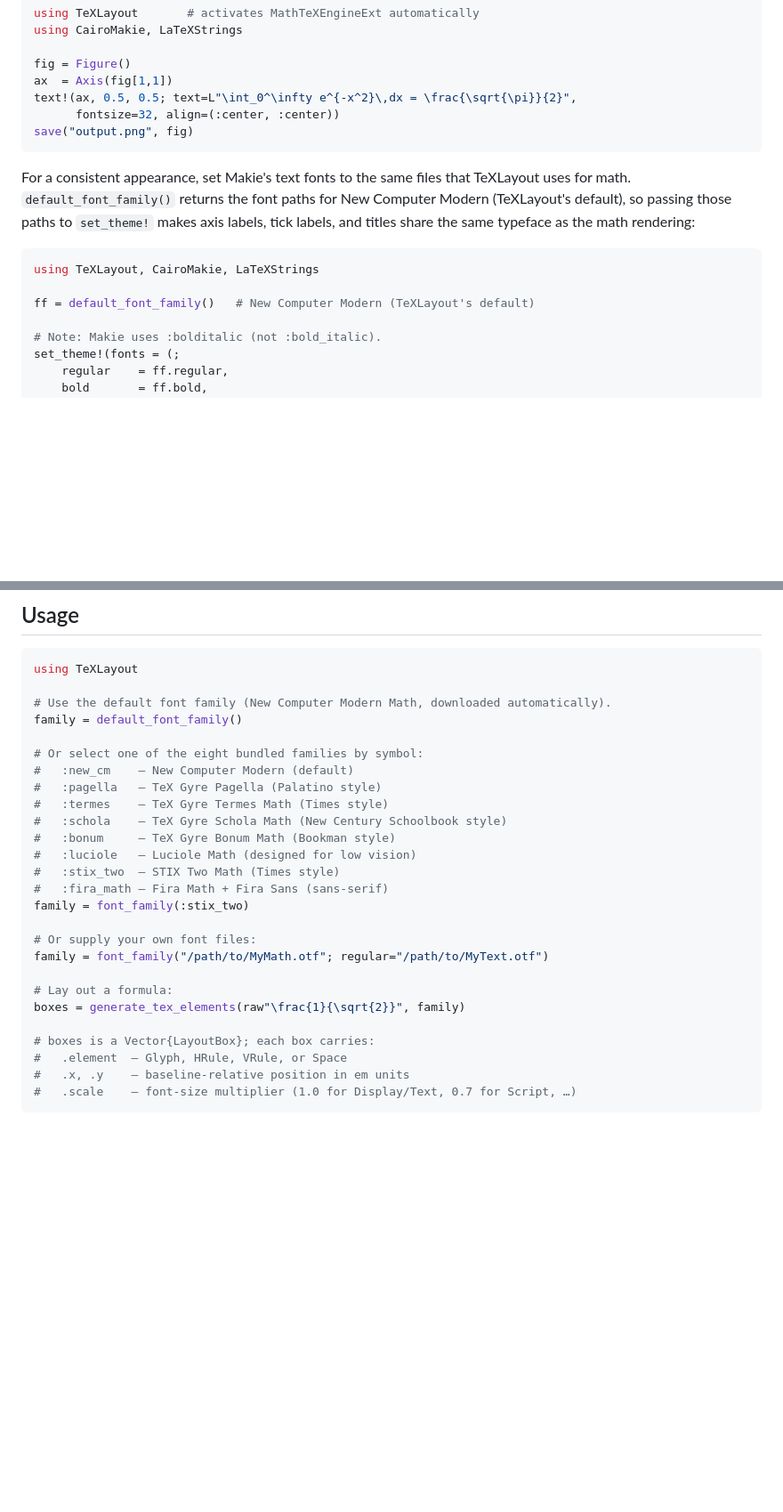
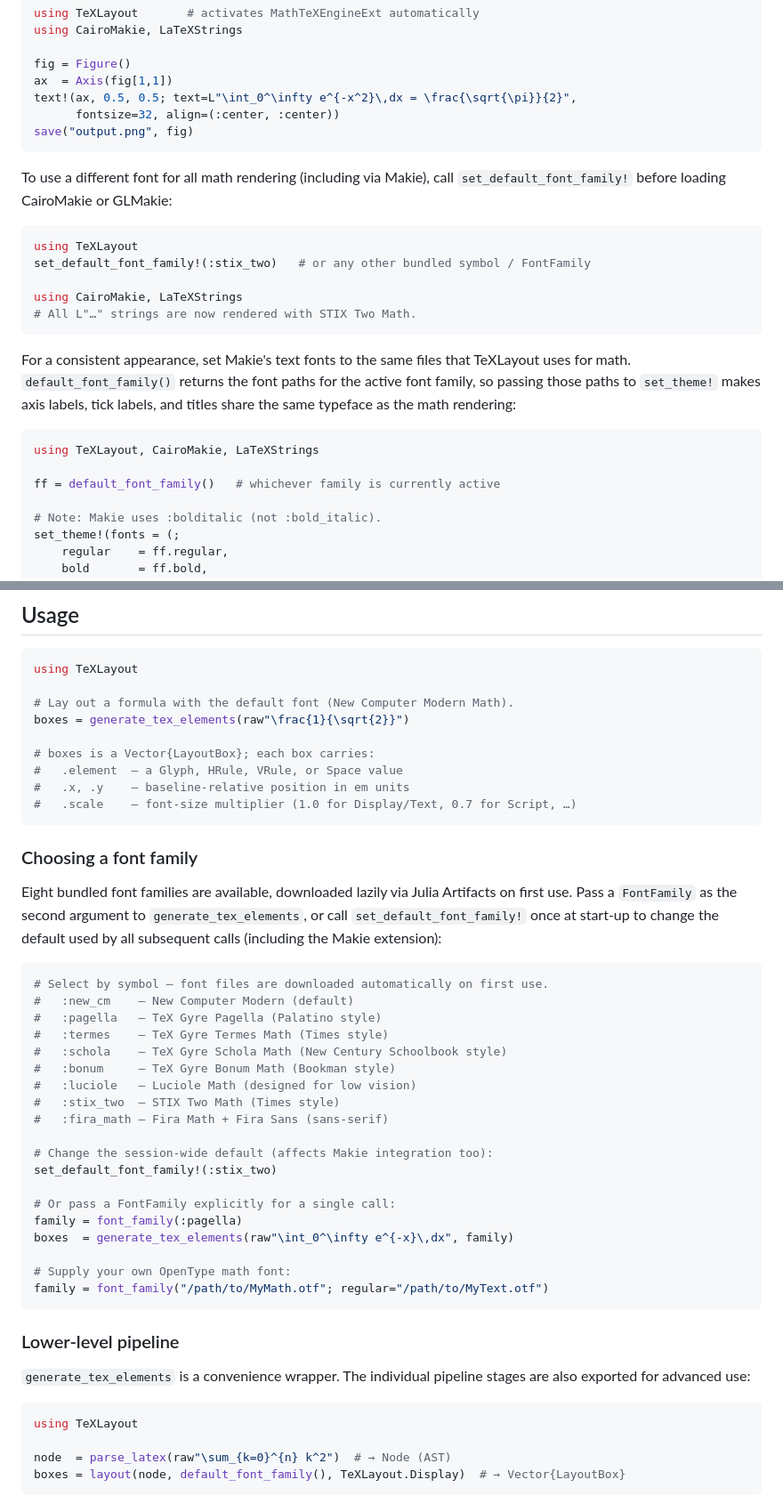
Before and after one commit to dawbarton/TeXLayout.jl, a Markdown page: README.md, 2 parts joined by grey strips. Shown at 89% size. GitHub-like rendering; blank space fills up the shorter version.

Commit message:
Update README with current API and set_default_font_family! docs
- Add API reference table listing all 14 exported names with brief descriptions.
- Document set_default_font_family! with examples (symbol, FontFamily, OTF path).
- Add Makie integration snippet showing how to switch fonts session-wide before
  loading CairoMakie/GLMakie.
- Split Usage into 'Choosing a font family' and 'Lower-level pipeline' subsections.
- Generalise set_theme! example comment to 'whichever family is currently active'
  rather than hard-coding New Computer Modern.

Co-Authored-By: Claude Sonnet 4.6 <noreply@anthropic.com>

````diff
--- a/README.md
+++ b/README.md
@@ -52,16 +52,26 @@ text!(ax, 0.5, 0.5; text=L"\int_0^\infty e^{-x^2}\,dx = \frac{\sqrt{\pi}}{2}",
 save("output.png", fig)
 ```
 
+To use a different font for all math rendering (including via Makie), call
+`set_default_font_family!` before loading CairoMakie or GLMakie:
+
+```julia
+using TeXLayout
+set_default_font_family!(:stix_two)   # or any other bundled symbol / FontFamily
+
+using CairoMakie, LaTeXStrings
+# All L"…" strings are now rendered with STIX Two Math.
+```
+
 For a consistent appearance, set Makie's text fonts to the same files that
 TeXLayout uses for math.  `default_font_family()` returns the font paths for
-New Computer Modern (TeXLayout's default), so passing those paths to
-`set_theme!` makes axis labels, tick labels, and titles share the same
-typeface as the math rendering:
+the active font family, so passing those paths to `set_theme!` makes axis
+labels, tick labels, and titles share the same typeface as the math rendering:
 
 ```julia
 using TeXLayout, CairoMakie, LaTeXStrings
 
-ff = default_font_family()   # New Computer Modern (TeXLayout's default)
+ff = default_font_family()   # whichever family is currently active
 
 # Note: Makie uses :bolditalic (not :bold_italic).
 set_theme!(fonts = (;
@@ -93,10 +103,24 @@ save("output.png", fig)
 ```julia
 using TeXLayout
 
-# Use the default font family (New Computer Modern Math, downloaded automatically).
-family = default_font_family()
+# Lay out a formula with the default font (New Computer Modern Math).
+boxes = generate_tex_elements(raw"\frac{1}{\sqrt{2}}")
 
-# Or select one of the eight bundled families by symbol:
+# boxes is a Vector{LayoutBox}; each box carries:
+#   .element  — a Glyph, HRule, VRule, or Space value
+#   .x, .y    — baseline-relative position in em units
+#   .scale    — font-size multiplier (1.0 for Display/Text, 0.7 for Script, …)
+```
+
+### Choosing a font family
+
+Eight bundled font families are available, downloaded lazily via Julia Artifacts
+on first use.  Pass a `FontFamily` as the second argument to `generate_tex_elements`,
+or call `set_default_font_family!` once at start-up to change the default used by
+all subsequent calls (including the Makie extension):
+
+```julia
+# Select by symbol — font files are downloaded automatically on first use.
 #   :new_cm    — New Computer Modern (default)
 #   :pagella   — TeX Gyre Pagella (Palatino style)
 #   :termes    — TeX Gyre Termes Math (Times style)
@@ -105,16 +129,26 @@ family = default_font_family()
 #   :luciole   — Luciole Math (designed for low vision)
 #   :stix_two  — STIX Two Math (Times style)
 #   :fira_math — Fira Math + Fira Sans (sans-serif)
-family = font_family(:stix_two)
 
-# Or supply your own font files:
+# Change the session-wide default (affects Makie integration too):
+set_default_font_family!(:stix_two)
+
+# Or pass a FontFamily explicitly for a single call:
+family = font_family(:pagella)
+boxes  = generate_tex_elements(raw"\int_0^\infty e^{-x}\,dx", family)
+
+# Supply your own OpenType math font:
 family = font_family("/path/to/MyMath.otf"; regular="/path/to/MyText.otf")
+```
 
-# Lay out a formula:
-boxes = generate_tex_elements(raw"\frac{1}{\sqrt{2}}", family)
+### Lower-level pipeline
 
-# boxes is a Vector{LayoutBox}; each box carries:
-#   .element  — Glyph, HRule, VRule, or Space
-#   .x, .y    — baseline-relative position in em units
-#   .scale    — font-size multiplier (1.0 for Display/Text, 0.7 for Script, …)
+`generate_tex_elements` is a convenience wrapper.  The individual pipeline stages
+are also exported for advanced use:
+
+```julia
+using TeXLayout
+
+node  = parse_latex(raw"\sum_{k=0}^{n} k^2")  # → Node (AST)
+boxes = layout(node, default_font_family(), TeXLayout.Display)  # → Vector{LayoutBox}
 ```
````
Also changed, not shown: other parts of README.md (+24 -0 lines).
